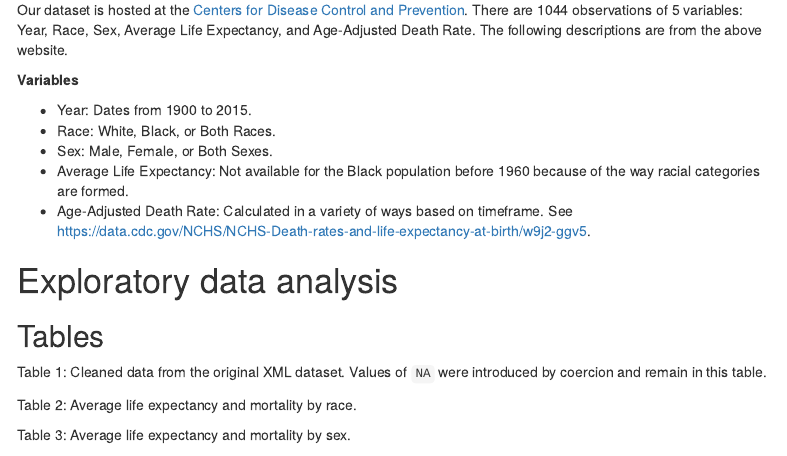
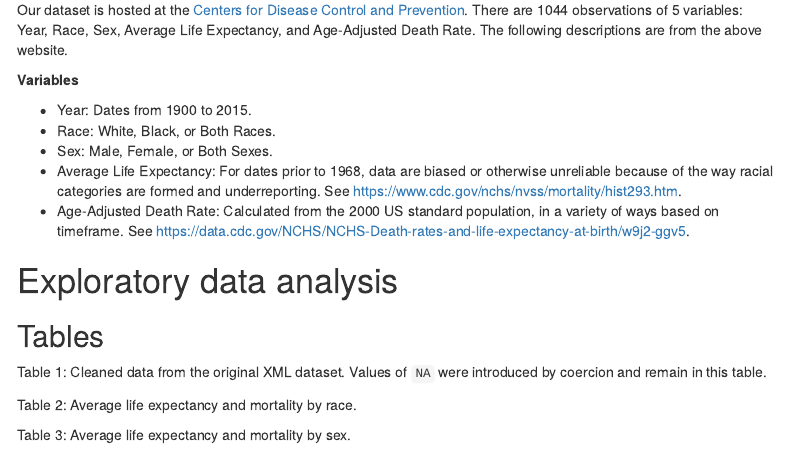
Before and after one commit to jdelaro/ST558project1, an R Markdown document (XML_Vignette.Rmd): the page in a window 1100 px wide, from 670 px down. Rendered offline with R 4.5, knitr and Pandoc, with nearby package versions; some code elsewhere in the file could not run offline; menus at the side of the page are left out.

Commit message:
Changes to descriptions of the life expectancy and mortality variables.

````diff
--- a/XML_Vignette.Rmd
+++ b/XML_Vignette.Rmd
@@ -69,8 +69,8 @@ Our dataset is hosted at the [Centers for Disease Control and Prevention](https:
 * Year: Dates from 1900 to 2015.
 * Race: White, Black, or Both Races.
 * Sex: Male, Female, or Both Sexes.
-* Average Life Expectancy: Not available for the Black population before 1960 because of the way racial categories are formed.
-* Age-Adjusted Death Rate: Calculated in a variety of ways based on timeframe. See <https://data.cdc.gov/NCHS/NCHS-Death-rates-and-life-expectancy-at-birth/w9j2-ggv5>.
+* Average Life Expectancy: For dates prior to 1968, data are biased or otherwise unreliable because of the way racial categories are formed and underreporting. See <https://www.cdc.gov/nchs/nvss/mortality/hist293.htm>.
+* Age-Adjusted Death Rate: Calculated from the 2000 US standard population, in a variety of ways based on timeframe. See <https://data.cdc.gov/NCHS/NCHS-Death-rates-and-life-expectancy-at-birth/w9j2-ggv5>.
 
 ```{r include=FALSE}
 library("XML")
````
Also changed, not shown: XML_Vignette.html, XML_Vignette_files/figure-html/unnamed-chunk-6-1.png, XML_Vignette_files/figure-html/unnamed-chunk-6-2.png, XML_Vignette_files/figure-html/unnamed-chunk-6-3.png, XML_Vignette.Rmd (4 more changed lines).
